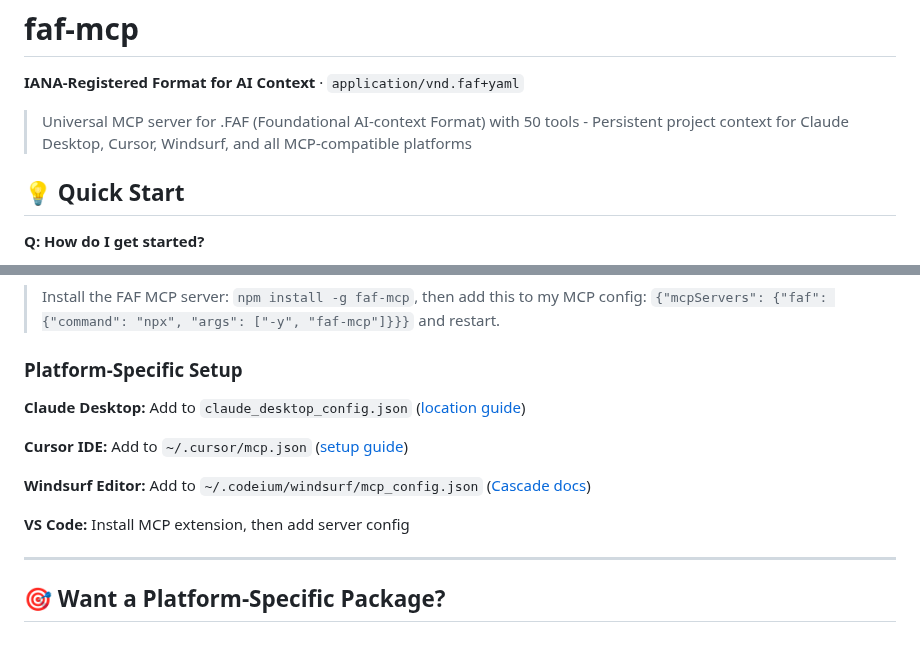
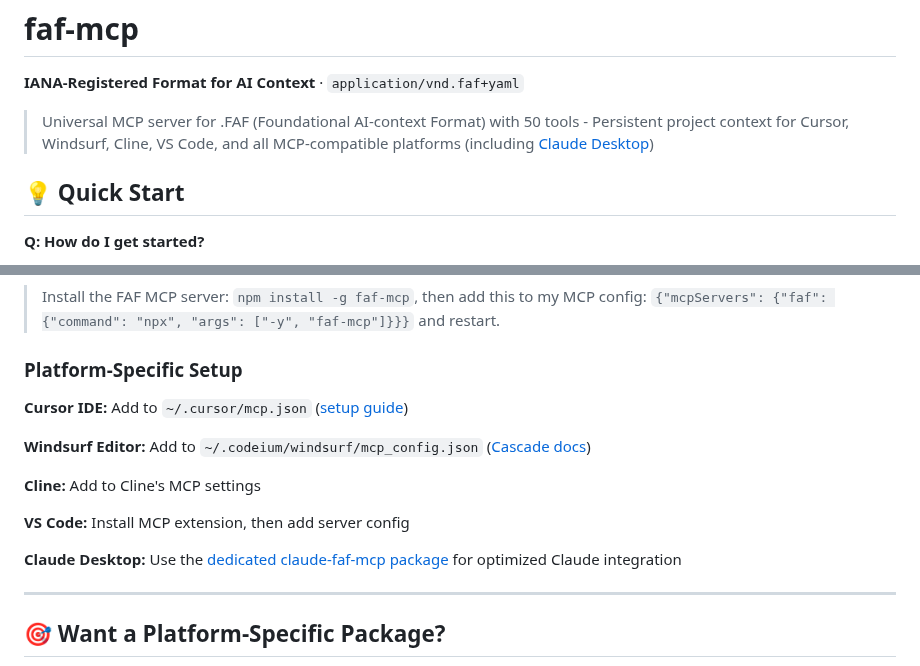
Before and after one commit to Wolfe-Jam/faf-mcp, a Markdown page: packages/faf-mcp/README.md, 2 parts joined by grey strips. Rendered like a GitHub page.

Commit message:
🔗 Prioritize universal platforms, link to claude-faf-mcp
Header: List Cursor, Windsurf, Cline, VS Code first
Claude Desktop: Link to dedicated claude-faf-mcp package
Platform setup: Claude Desktop listed last with link

Respects that Claude has its own optimized server

🏎️ Generated with F1-inspired engineering
🧡 Co-Authored-By: Claude <noreply@anthropic.com>

```diff
--- a/packages/faf-mcp/README.md
+++ b/packages/faf-mcp/README.md
@@ -6,7 +6,7 @@
   </div>
 </div>
 
-> Universal MCP server for .FAF (Foundational AI-context Format) with 50 tools - Persistent project context for Claude Desktop, Cursor, Windsurf, and all MCP-compatible platforms
+> Universal MCP server for .FAF (Foundational AI-context Format) with 50 tools - Persistent project context for Cursor, Windsurf, Cline, VS Code, and all MCP-compatible platforms (including [Claude Desktop](https://github.com/Wolfe-Jam/claude-faf-mcp))
 
 ## 💡 Quick Start
 
@@ -75,13 +75,15 @@ At 55% you are building your project with half a blueprint and basically flippin
 
 ### Platform-Specific Setup
 
-**Claude Desktop:** Add to `claude_desktop_config.json` ([location guide](https://wolfe-jam.github.io/claude-faf-mcp/))
-
 **Cursor IDE:** Add to `~/.cursor/mcp.json` ([setup guide](https://docs.cursor.com/context/model-context-protocol))
 
 **Windsurf Editor:** Add to `~/.codeium/windsurf/mcp_config.json` ([Cascade docs](https://docs.windsurf.com/windsurf/cascade/mcp))
 
+**Cline:** Add to Cline's MCP settings
+
 **VS Code:** Install MCP extension, then add server config
+
+**Claude Desktop:** Use the [dedicated claude-faf-mcp package](https://github.com/Wolfe-Jam/claude-faf-mcp) for optimized Claude integration
 
 ---
 
```
